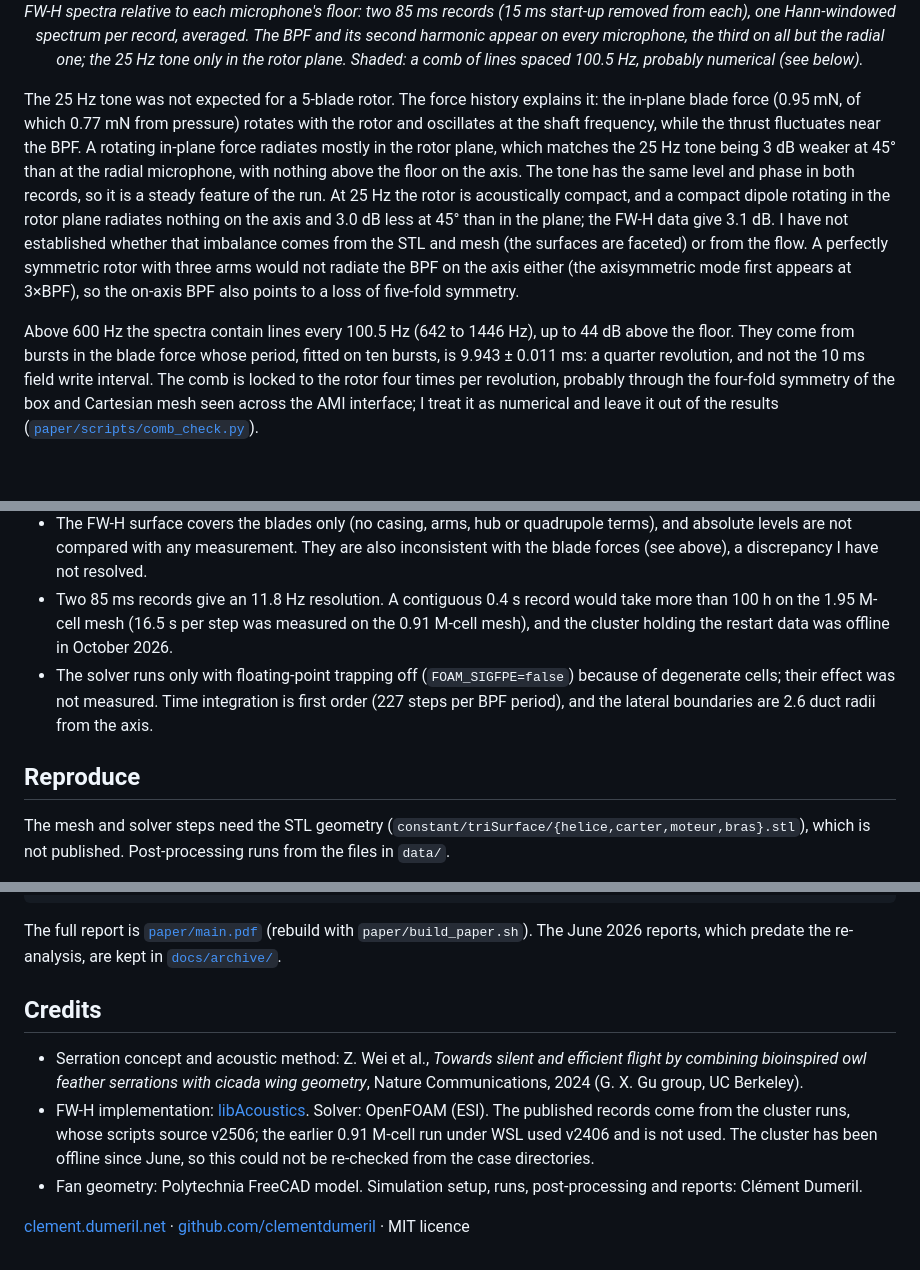
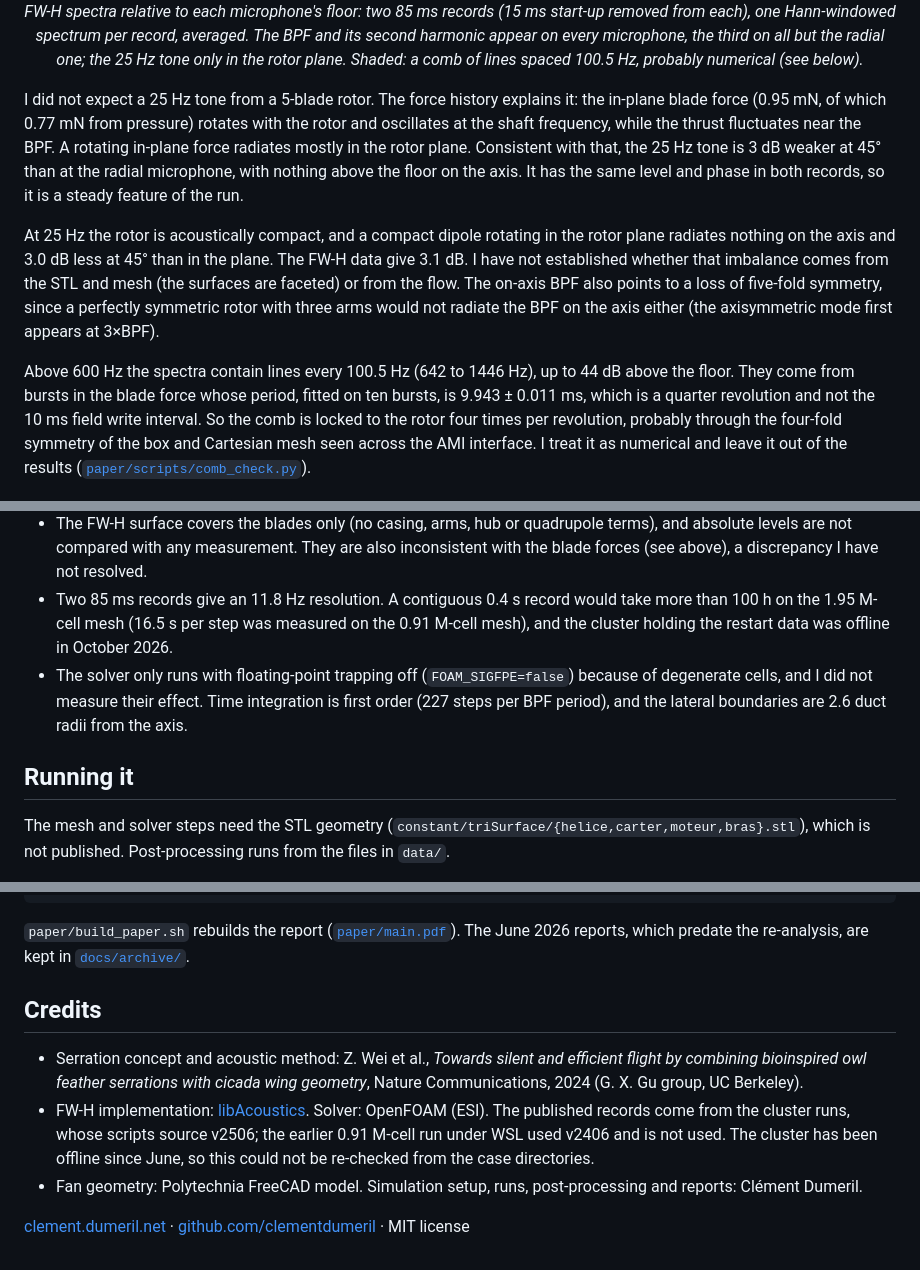
Before and after one commit to clementdumeril/ducted-fan-aeroacoustics, a Markdown page: README.md, 3 parts joined by grey strips. GitHub-like rendering; blank space fills up the shorter version.

````diff
--- a/README.md
+++ b/README.md
@@ -33,9 +31,11 @@ Full report, in preprint form: [`paper/main.pdf`](paper/main.pdf).
   <em>FW-H spectra relative to each microphone's floor: two 85 ms records (15 ms start-up removed from each), one Hann-windowed spectrum per record, averaged. The BPF and its second harmonic appear on every microphone, the third on all but the radial one; the 25 Hz tone only in the rotor plane. Shaded: a comb of lines spaced 100.5 Hz, probably numerical (see below).</em>
 </p>
 
-The 25 Hz tone was not expected for a 5-blade rotor. The force history explains it: the in-plane blade force (0.95 mN, of which 0.77 mN from pressure) rotates with the rotor and oscillates at the shaft frequency, while the thrust fluctuates near the BPF. A rotating in-plane force radiates mostly in the rotor plane, which matches the 25 Hz tone being 3 dB weaker at 45° than at the radial microphone, with nothing above the floor on the axis. The tone has the same level and phase in both records, so it is a steady feature of the run. At 25 Hz the rotor is acoustically compact, and a compact dipole rotating in the rotor plane radiates nothing on the axis and 3.0 dB less at 45° than in the plane; the FW-H data give 3.1 dB. I have not established whether that imbalance comes from the STL and mesh (the surfaces are faceted) or from the flow. A perfectly symmetric rotor with three arms would not radiate the BPF on the axis either (the axisymmetric mode first appears at 3×BPF), so the on-axis BPF also points to a loss of five-fold symmetry.
+I did not expect a 25 Hz tone from a 5-blade rotor. The force history explains it: the in-plane blade force (0.95 mN, of which 0.77 mN from pressure) rotates with the rotor and oscillates at the shaft frequency, while the thrust fluctuates near the BPF. A rotating in-plane force radiates mostly in the rotor plane. Consistent with that, the 25 Hz tone is 3 dB weaker at 45° than at the radial microphone, with nothing above the floor on the axis. It has the same level and phase in both records, so it is a steady feature of the run.
 
-Above 600 Hz the spectra contain lines every 100.5 Hz (642 to 1446 Hz), up to 44 dB above the floor. They come from bursts in the blade force whose period, fitted on ten bursts, is 9.943 ± 0.011 ms: a quarter revolution, and not the 10 ms field write interval. The comb is locked to the rotor four times per revolution, probably through the four-fold symmetry of the box and Cartesian mesh seen across the AMI interface; I treat it as numerical and leave it out of the results ([`paper/scripts/comb_check.py`](paper/scripts/comb_check.py)).
+At 25 Hz the rotor is acoustically compact, and a compact dipole rotating in the rotor plane radiates nothing on the axis and 3.0 dB less at 45° than in the plane. The FW-H data give 3.1 dB. I have not established whether that imbalance comes from the STL and mesh (the surfaces are faceted) or from the flow. The on-axis BPF also points to a loss of five-fold symmetry, since a perfectly symmetric rotor with three arms would not radiate the BPF on the axis either (the axisymmetric mode first appears at 3×BPF).
+
+Above 600 Hz the spectra contain lines every 100.5 Hz (642 to 1446 Hz), up to 44 dB above the floor. They come from bursts in the blade force whose period, fitted on ten bursts, is 9.943 ± 0.011 ms, which is a quarter revolution and not the 10 ms field write interval. So the comb is locked to the rotor four times per revolution, probably through the four-fold symmetry of the box and Cartesian mesh seen across the AMI interface. I treat it as numerical and leave it out of the results ([`paper/scripts/comb_check.py`](paper/scripts/comb_check.py)).
 
 <p align="center">
   <img src="figures/acoustics/directivity.png" width="70%"><br>
@@ -106,9 +109,9 @@ On a 0.78 M-cell test case, the gain on one node saturates at 4 cores (1.51× ov
 - URANS resolves tonal noise only. Serrations act mainly on broadband noise, and there is no smooth-blade reference run, so this study does not measure the effect of the serrations.
 - The FW-H surface covers the blades only (no casing, arms, hub or quadrupole terms), and absolute levels are not compared with any measurement. They are also inconsistent with the blade forces (see above), a discrepancy I have not resolved.
 - Two 85 ms records give an 11.8 Hz resolution. A contiguous 0.4 s record would take more than 100 h on the 1.95 M-cell mesh (16.5 s per step was measured on the 0.91 M-cell mesh), and the cluster holding the restart data was offline in October 2026.
-- The solver runs only with floating-point trapping off (`FOAM_SIGFPE=false`) because of degenerate cells; their effect was not measured. Time integration is first order (227 steps per BPF period), and the lateral boundaries are 2.6 duct radii from the axis.
+- The solver only runs with floating-point trapping off (`FOAM_SIGFPE=false`) because of degenerate cells, and I did not measure their effect. Time integration is first order (227 steps per BPF period), and the lateral boundaries are 2.6 duct radii from the axis.
 
-## Reproduce
+## Running it
 
 The mesh and solver steps need the STL geometry (`constant/triSurface/{helice,carter,moteur,bras}.stl`), which is not published. Post-processing runs from the files in `data/`.
 
@@ -135,7 +138,7 @@ cp system/controlDict.phase2 system/controlDict
 mpirun -np 8 pimpleFoam -parallel                    # phase 2, FW-H recording to 0.39 s
 ```
 
-The full report is [`paper/main.pdf`](paper/main.pdf) (rebuild with `paper/build_paper.sh`). The June 2026 reports, which predate the re-analysis, are kept in [`docs/archive/`](docs/archive).
+`paper/build_paper.sh` rebuilds the report ([`paper/main.pdf`](paper/main.pdf)). The June 2026 reports, which predate the re-analysis, are kept in [`docs/archive/`](docs/archive).
 
 ## Credits
 
@@ -143,4 +146,4 @@ The full report is [`paper/main.pdf`](paper/main.pdf) (rebuild with `paper/build
 - FW-H implementation: [libAcoustics](https://github.com/unicfdlab/libAcoustics). Solver: OpenFOAM (ESI). The published records come from the cluster runs, whose scripts source v2506; the earlier 0.91 M-cell run under WSL used v2406 and is not used. The cluster has been offline since June, so this could not be re-checked from the case directories.
 - Fan geometry: Polytechnia FreeCAD model. Simulation setup, runs, post-processing and reports: Clément Dumeril.
 
-[clement.dumeril.net](https://clement.dumeril.net) · [github.com/clementdumeril](https://github.com/clementdumeril) · MIT licence
+[clement.dumeril.net](https://clement.dumeril.net) · [github.com/clementdumeril](https://github.com/clementdumeril) · MIT license
````
Also changed, not shown: other parts of README.md (+36 -35 lines), docs/METHODOLOGY.md (+21 -23 lines).
